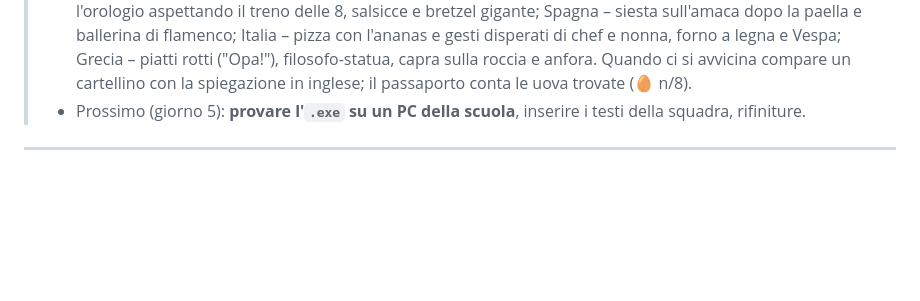
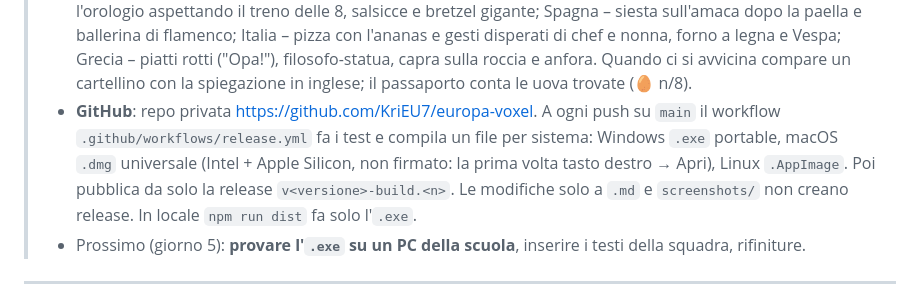
Before and after one commit to KriEU7/europa-voxel, a Markdown page: BRIEFING.md, the part around the change. GitHub-like rendering; blank space fills up the shorter version.

Commit message:
Briefing: GitHub repo and automatic releases
Co-Authored-By: Claude Opus 5.5 <noreply@anthropic.com>

```diff
--- a/BRIEFING.md
+++ b/BRIEFING.md
@@ -19,6 +19,7 @@
 > - **Nuovo menu principale**: pannello a sinistra con logo, bandiere e bottoni uno sotto l'altro (Play, Customize Atlas, Settings, How to play, Quit solo nell'`.exe`). Dietro, la camera vola intorno a **tutti i monumenti a turno** (9 secondi l'uno, con dissolvenza) e un cartellino in basso a destra dice quale si sta vedendo.
 > - **Guardaroba – "Customize Atlas"** (dal menu principale e dalla pausa): Atlas 3D che gira (si trascina col mouse) e tre schede – *Look* (pelle, capelli, colore capelli, barba/baffi/occhiali), *Clothes* (cappello e colore, maglia e colore, righe, pantaloni/pantaloncini/gonna, calzini, scarpe), *Extras* (sciarpa, zaino, orologio, macchina fotografica, baguette, bretelle). Pulsanti Random e "Original Atlas". Il look è salvato e si vede anche nella foto del passaporto.
 > - **Easter egg** su ogni isola, una scenetta con gli stereotipi del paese (`js/models/eggs.js`): Francia – due italiani che provano a rubare la Gioconda sul cavalletto mentre il pittore dorme tra le baguette; Belgio – francese e belga litigano su chi ha inventato le patatine, con waffle e cioccolato; Olanda – montagna di bici, zoccoli giganti, formaggi, tulipani e una ciclista che gira in tondo; Regno Unito – tè sotto la nuvoletta di pioggia e coda perfetta alla cabina telefonica; Germania – signore in lederhosen (calzini coi sandali!) che guarda l'orologio aspettando il treno delle 8, salsicce e bretzel gigante; Spagna – siesta sull'amaca dopo la paella e ballerina di flamenco; Italia – pizza con l'ananas e gesti disperati di chef e nonna, forno a legna e Vespa; Grecia – piatti rotti ("Opa!"), filosofo-statua, capra sulla roccia e anfora. Quando ci si avvicina compare un cartellino con la spiegazione in inglese; il passaporto conta le uova trovate (🥚 n/8).
+> - **GitHub**: repo privata https://github.com/KriEU7/europa-voxel. A ogni push su `main` il workflow `.github/workflows/release.yml` fa i test e compila un file per sistema: Windows `.exe` portable, macOS `.dmg` universale (Intel + Apple Silicon, non firmato: la prima volta tasto destro → Apri), Linux `.AppImage`. Poi pubblica da solo la release `v<versione>-build.<n>`. Le modifiche solo a `.md` e `screenshots/` non creano release. In locale `npm run dist` fa solo l'`.exe`.
 > - Prossimo (giorno 5): **provare l'`.exe` su un PC della scuola**, inserire i testi della squadra, rifiniture.
 
 ---
```
